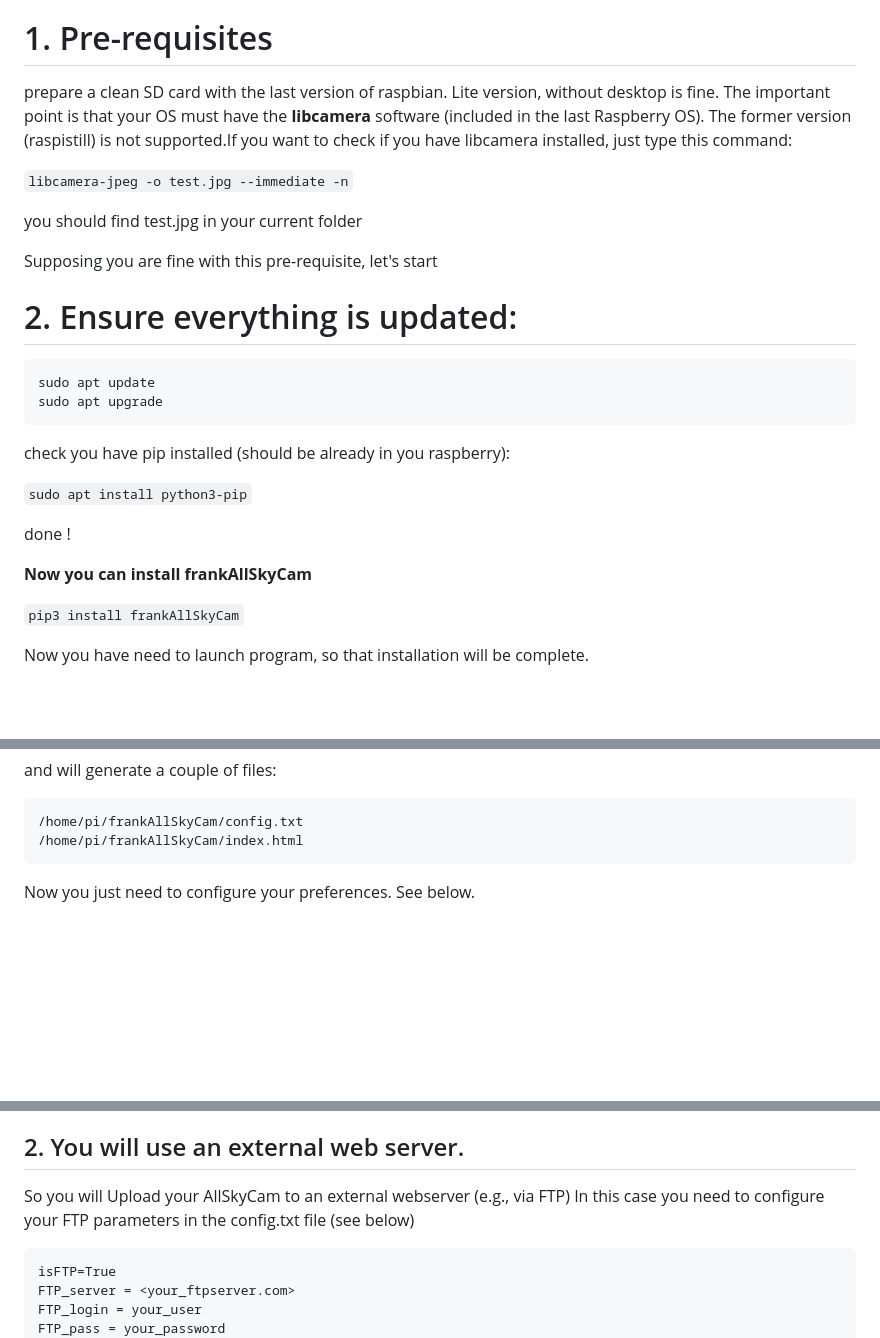
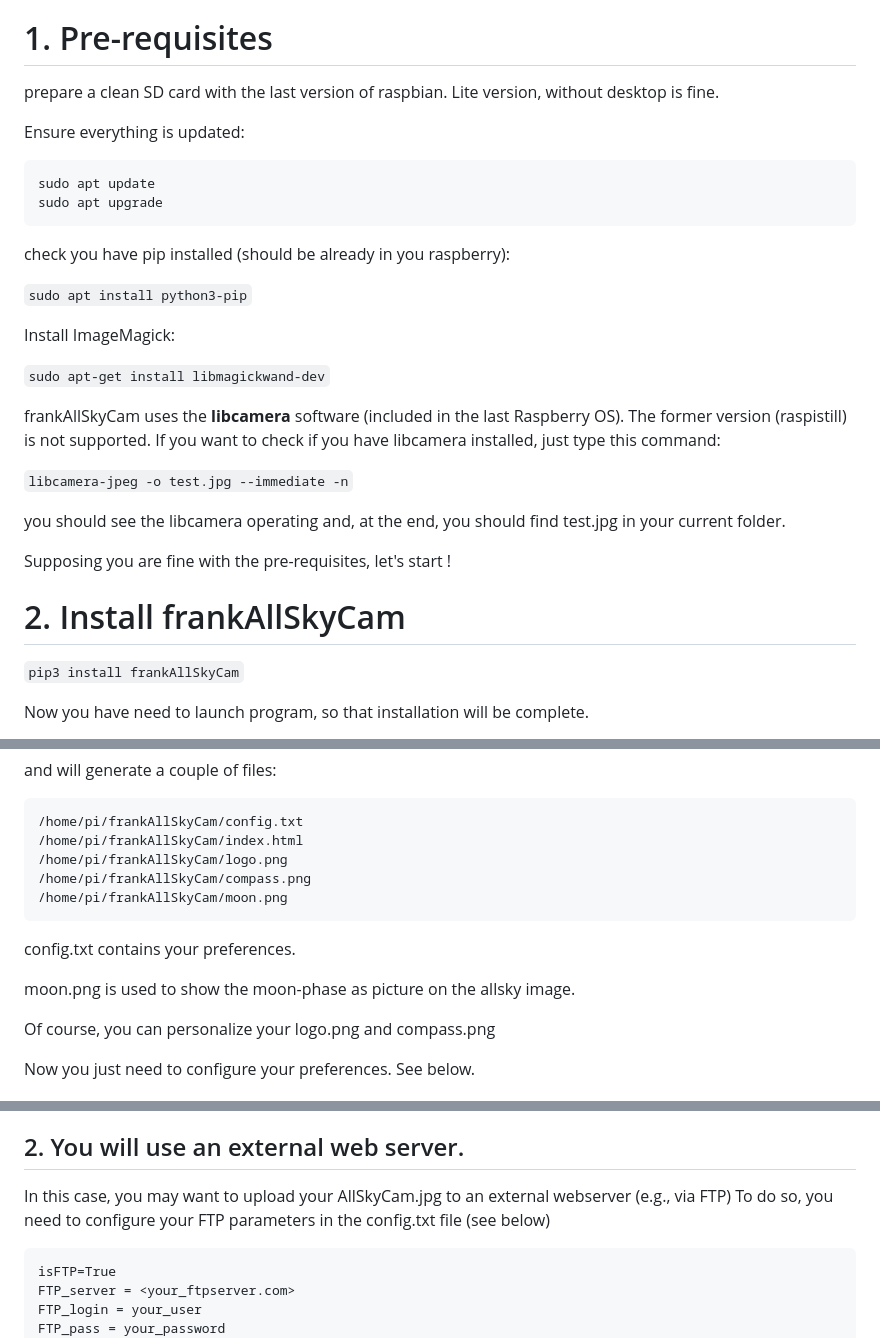
Before and after one commit to sferlix/frankAllSkyCam, a Markdown page: README.md, 3 parts joined by grey strips. Drawn GitHub-style; blank space fills up the shorter version.

````diff
--- a/README.md
+++ b/README.md
@@ -21,17 +21,8 @@ details below. Enjoy !
 
 # 1. Pre-requisites
 prepare a clean SD card with the last version of raspbian. Lite version, without desktop is fine.
-The important point is that your OS must have the **libcamera** software (included in the last Raspberry OS).
-The former version (raspistill) is not supported.If you want to check if you have libcamera installed, just type this command:
 
-`libcamera-jpeg -o test.jpg --immediate -n`
-
-you should find test.jpg in your current folder
-
-Supposing you are fine with this pre-requisite, let's start
-
-# 2. Ensure everything is updated:
-
+Ensure everything is updated:
 ```
 sudo apt update
 sudo apt upgrade
@@ -40,9 +31,19 @@ check you have pip installed (should be already in you raspberry):
 
 `sudo apt install python3-pip`
 
-done !
+Install ImageMagick:
 
-**Now you can install frankAllSkyCam**
+`sudo apt-get install libmagickwand-dev`
+
+frankAllSkyCam uses the **libcamera** software (included in the last Raspberry OS). The former version (raspistill) is not supported. If you want to check if you have libcamera installed, just type this command:
+
+`libcamera-jpeg -o test.jpg --immediate -n`
+
+you should see the libcamera operating and, at the end, you should find test.jpg in your current folder.
+
+Supposing you are fine with the pre-requisites, let's start !
+
+# 2. Install frankAllSkyCam
 
 `pip3 install frankAllSkyCam`
 
@@ -62,7 +63,15 @@ and will generate a couple of files:
 ```
 /home/pi/frankAllSkyCam/config.txt
 /home/pi/frankAllSkyCam/index.html
+/home/pi/frankAllSkyCam/logo.png
+/home/pi/frankAllSkyCam/compass.png
+/home/pi/frankAllSkyCam/moon.png
 ```
+config.txt contains your preferences.
+
+moon.png is used to show the moon-phase as picture on the allsky image.
+
+Of course, you can personalize your logo.png and compass.png
 
 Now you just need to configure your preferences. See below.
 
@@ -114,8 +123,8 @@ If you want a "real" website, please download it from this repository `website`
 
 ## 2. You will use an external web server.
 
-So you will Upload your AllSkyCam to an external webserver (e.g., via FTP)
-In this case you need to configure your FTP parameters in the config.txt file (see below)
+In this case, you may want to upload your AllSkyCam.jpg to an external webserver (e.g., via FTP)
+To do so, you need to configure your FTP parameters in the config.txt file (see below)
 
 ```
 isFTP=True
````
